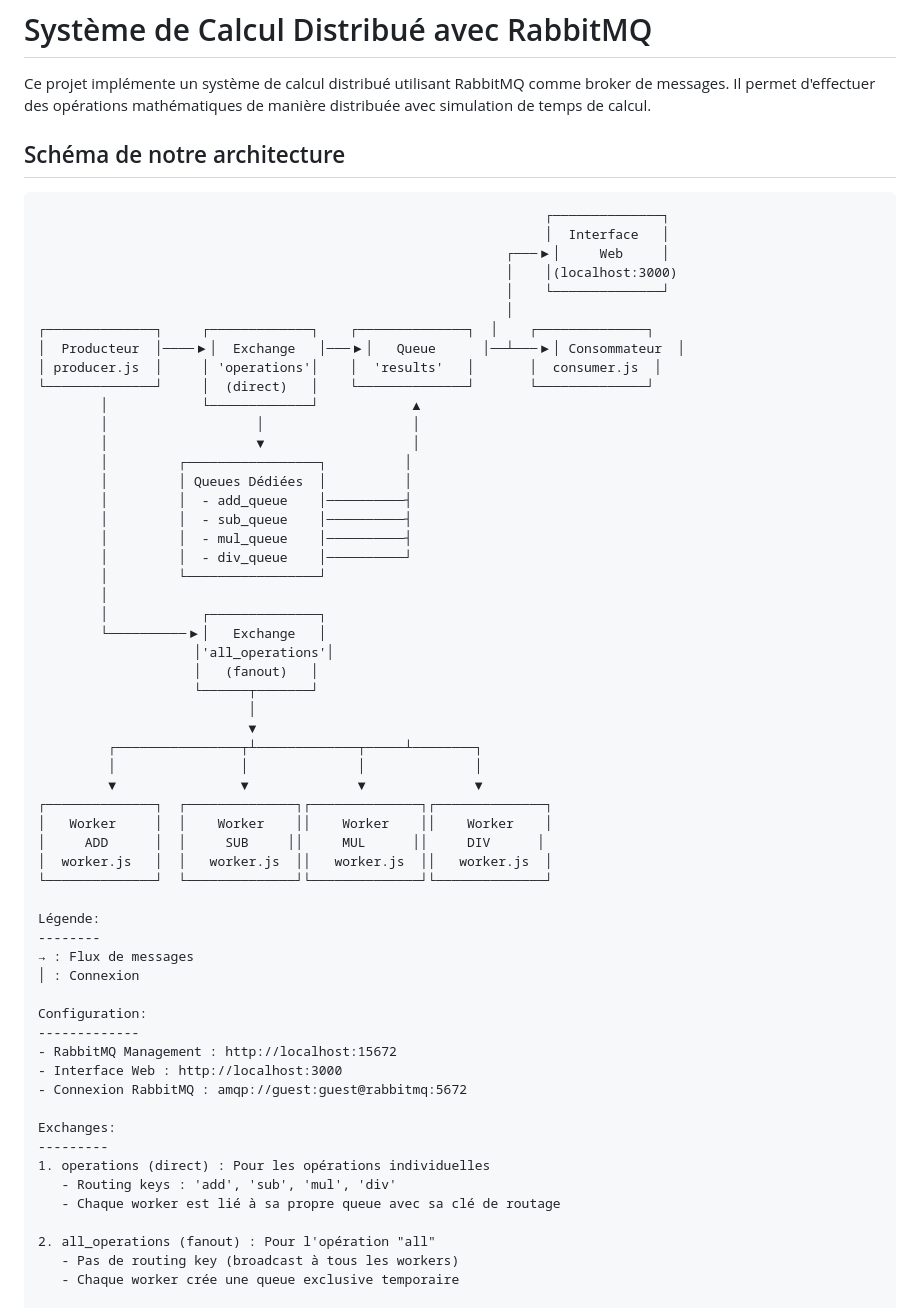
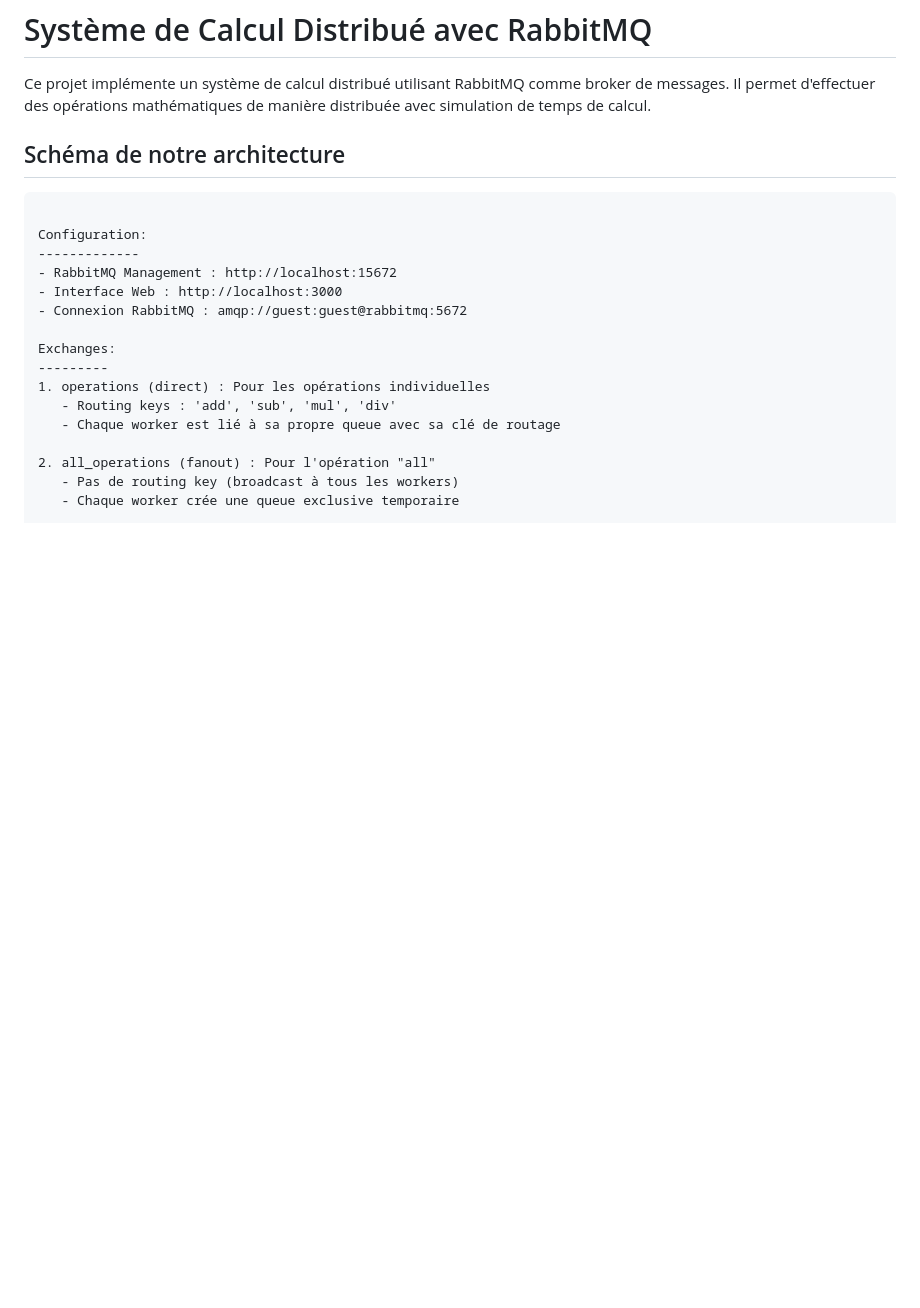
Before and after one commit to Tibo1310/efreirabbitmq, a Markdown page: README.md, the part around the change. Drawn GitHub-style; blank space fills up the shorter version.

Commit message:
Update README.md
supp schema

````diff
--- a/README.md
+++ b/README.md
@@ -5,47 +5,6 @@ Ce projet implémente un système de calcul distribué utilisant RabbitMQ comme
 ## Schéma de notre architecture
 
 ```
-                                                                 ┌──────────────┐
-                                                                 │  Interface   │
-                                                            ┌───▶│     Web     │
-                                                            │    │(localhost:3000)
-                                                            │    └──────────────┘
-                                                            │
-┌──────────────┐     ┌─────────────┐    ┌──────────────┐  │    ┌──────────────┐
-│  Producteur  │────▶│  Exchange   │───▶│   Queue      │──┴───▶│ Consommateur  │
-│ producer.js  │     │ 'operations'│    │  'results'   │       │  consumer.js  │
-└──────────────┘     │  (direct)   │    └──────────────┘       └──────────────┘
-        │            └─────────────┘            ▲
-        │                   │                   │
-        │                   ▼                   │
-        │         ┌─────────────────┐          │
-        │         │ Queues Dédiées  │          │
-        │         │  - add_queue    │──────────┤
-        │         │  - sub_queue    │──────────┤
-        │         │  - mul_queue    │──────────┤
-        │         │  - div_queue    │──────────┘
-        │         └─────────────────┘
-        │
-        │            ┌──────────────┐
-        └──────────▶│   Exchange   │
-                    │'all_operations'│
-                    │   (fanout)   │
-                    └──────┬───────┘
-                           │
-                           ▼
-         ┌────────────────┬┴─────────────┬─────┴────────┐
-         │                │              │              │
-         ▼                ▼              ▼              ▼
-┌──────────────┐  ┌──────────────┐┌──────────────┐┌──────────────┐
-│   Worker     │  │    Worker    ││    Worker    ││    Worker    │
-│     ADD      │  │     SUB     ││     MUL      ││     DIV      │
-│  worker.js   │  │   worker.js  ││   worker.js  ││   worker.js  │
-└──────────────┘  └──────────────┘└──────────────┘└──────────────┘
-
-Légende:
---------
-→ : Flux de messages
-│ : Connexion
 
 Configuration:
 -------------
````
